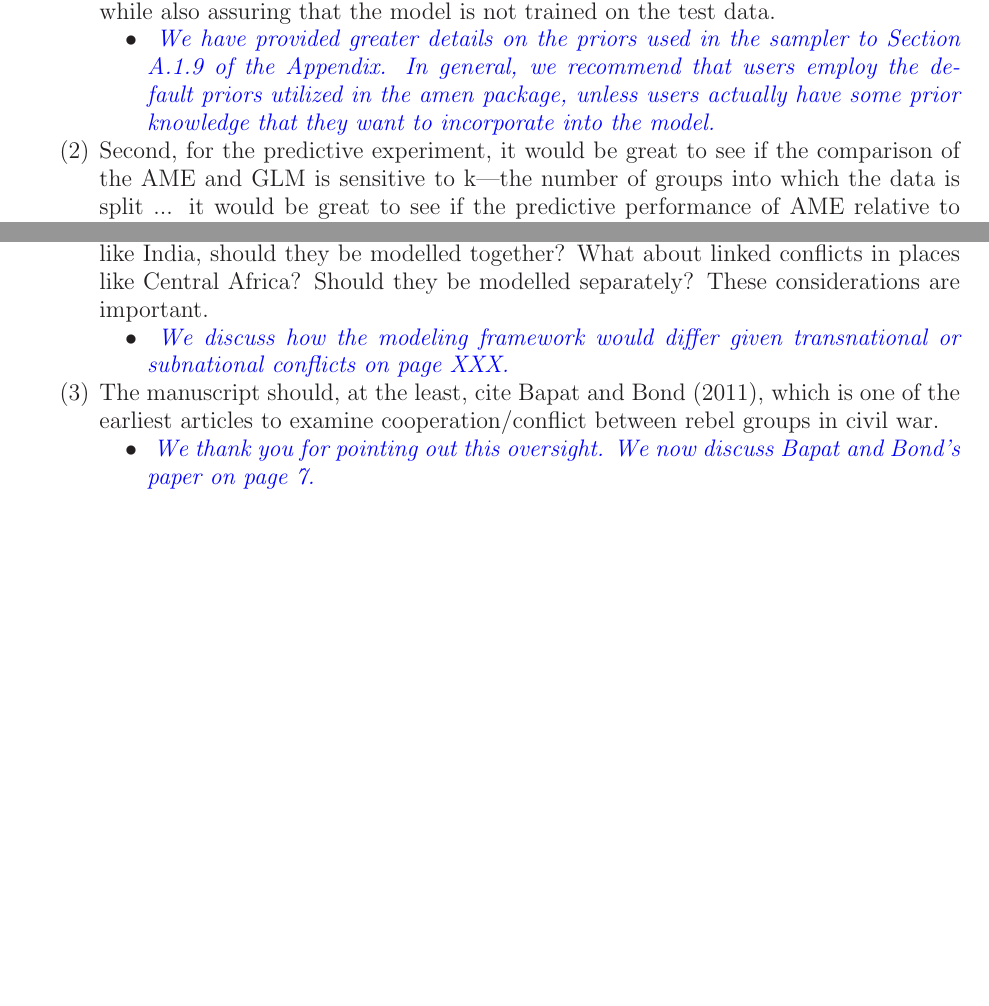
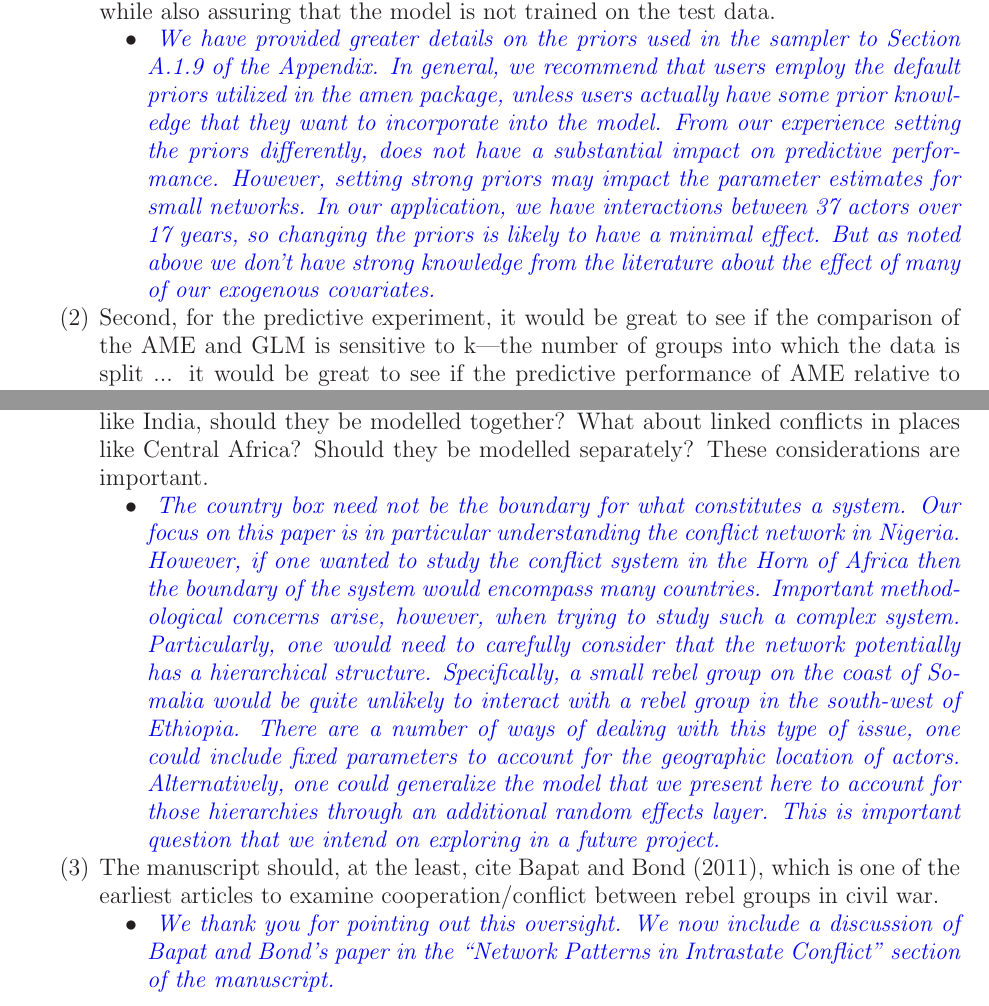
Before and after one commit to s7minhas/conflictEvolution, a LaTeX paper (LaTeX/RevisionMemo/revisionLetter.tex, which reads LaTeX/RevisionMemo/rev1.tex, LaTeX/RevisionMemo/rev3.tex): two parts of pages 4 and 8 of 8, joined at a grey line, cut so that both start at the same text, the shorter picture padded with empty space. Compiled offline with LaTeX, dvips and Ghostscript.

Commit message:
recompile and share

```diff
--- a/LaTeX/RevisionMemo/rev1.tex
+++ b/LaTeX/RevisionMemo/rev1.tex
@@ -29,7 +29,7 @@
 	\item I would like to see a discussion of setting the priors used for inference with this model. In particular, how does the specification of the priors relate to the predictive performance of the latent variable model? If the priors make any sort of difference, how should the priors be set to assure that the model performs as well as possible while also assuring that the model is not trained on the test data.
 	\begin{itemize}
 		\item \textcolor{blue}{ \emph{
-		We have provided greater details on the priors used in the sampler to Section A.1.9 of the Appendix. In general, we recommend that users employ the default priors utilized in the amen package, unless users actually have some prior knowledge that they want to incorporate into the model.
+		We have provided greater details on the priors used in the sampler to Section A.1.9 of the Appendix. In general, we recommend that users employ the default priors utilized in the amen package, unless users actually have some prior knowledge that they want to incorporate into the model. From our experience setting the priors differently, does not have a substantial impact on predictive performance. However, setting strong priors may impact the parameter estimates for small networks. In our application, we have interactions between 37 actors over 17 years, so changing the priors is likely to have a minimal effect. But as noted above we don't have strong knowledge from the literature about the effect of many of our exogenous covariates.
 		}}
 	\end{itemize}
 	\item Second, for the predictive experiment, it would be great to see if the comparison of the AME and GLM is sensitive to k---the number of groups into which the data is split ... it would be great to see if the predictive performance of AME relative to GLM varied between, say k=5 and k=20.
--- a/LaTeX/RevisionMemo/rev3.tex
+++ b/LaTeX/RevisionMemo/rev3.tex
@@ -35,13 +35,13 @@
 	\item The manuscript needs to be much clearer on what the system is. Here, it includes everyone fighting in Nigeria. But is that always appropriate? Is the country the box that bounds networks? Why? What about separate, peripheral, conflicts in places like India, should they be modelled together? What about linked conflicts in places like Central Africa? Should they be modelled separately? These considerations are important.
 	\begin{itemize}
 		\item \textcolor{blue}{ \emph{
-		We discuss how the modeling framework would differ given transnational or subnational conflicts on page XXX.
+		The country box need not be the boundary for what constitutes a system. Our focus on this paper is in particular understanding the conflict network in Nigeria. However, if one wanted to study the conflict system in the Horn of Africa then the boundary of the system would encompass many countries. Important methodological concerns arise, however, when trying to study such a complex system. Particularly, one would need to carefully consider that the network potentially has a hierarchical structure. Specifically, a small rebel group on the coast of Somalia would be quite unlikely to interact with a rebel group in the south-west of Ethiopia. There are a number of ways of dealing with this type of issue, one could include fixed parameters to account for the geographic location of actors. Alternatively, one could generalize the model that we present here to account for those hierarchies through an additional random effects layer. This is important question that we intend on exploring in a future project.
 		}}
 	\end{itemize}
 	\item The manuscript should, at the least, cite Bapat and Bond (2011), which is one of the earliest articles to examine cooperation/conflict between rebel groups in civil war.
 	\begin{itemize}
 		\item \textcolor{blue}{ \emph{
-		We thank you for pointing out this oversight. We now discuss Bapat and Bond's paper on page 7.
+		We thank you for pointing out this oversight. We now include a discussion of Bapat and Bond's paper in the ``Network Patterns in Intrastate Conflict'' section of the manuscript.
 		}}
 	\end{itemize}
 \end{enumerate}
```
Also changed, not shown: LaTeX/RevisionMemo/editor.tex (+1 -1 lines), LaTeX/Paper/appendix.pdf, LaTeX/RevisionMemo/revisionLetter.pdf, LaTeX/RevisionMemo/rev1.tex (2 more changed lines), LaTeX/RevisionMemo/rev3.tex (2 more changed lines), 1 other file.
